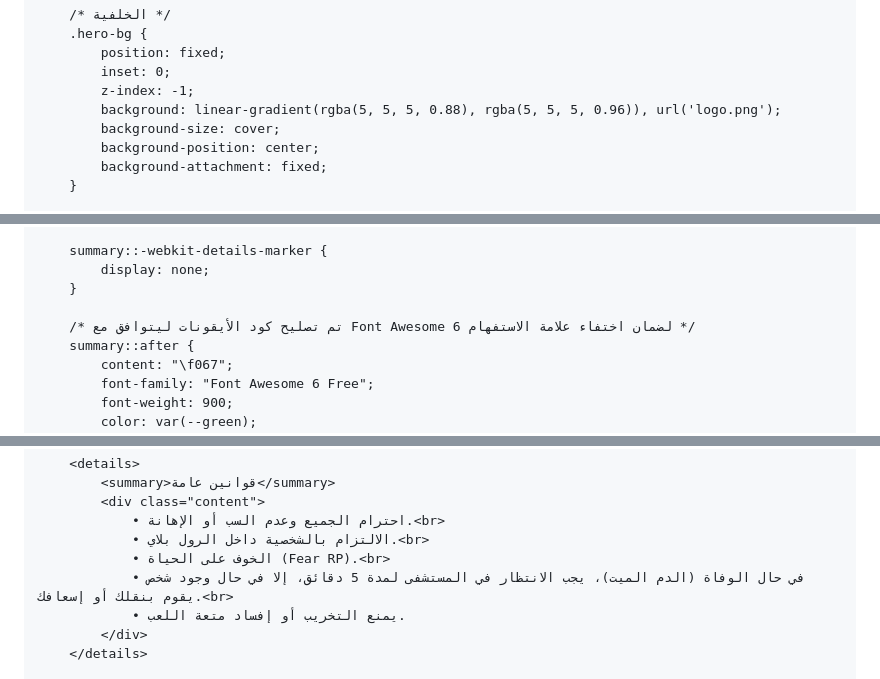
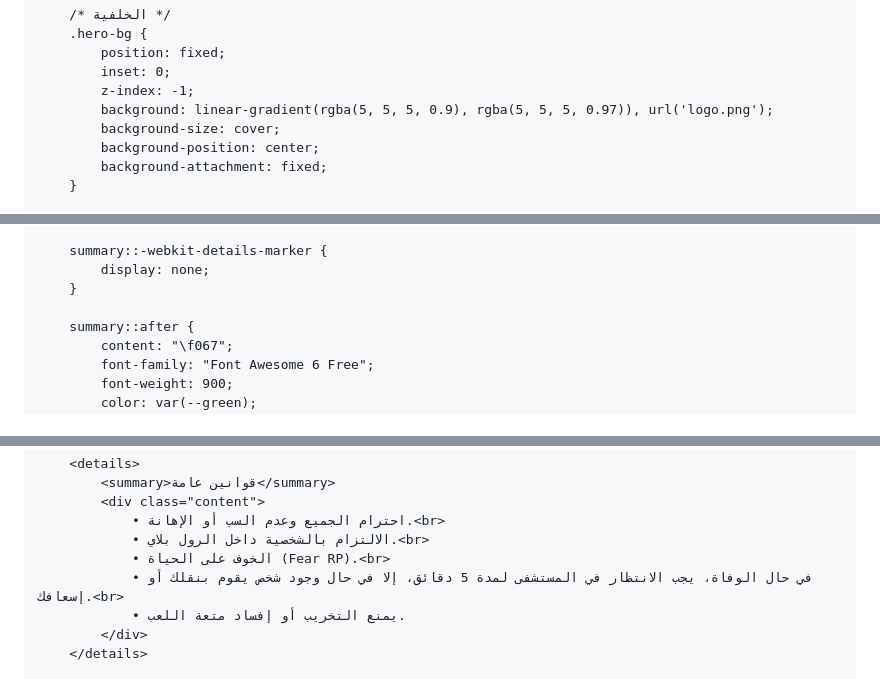
Before and after one commit to naz1rp/nazwa, a Markdown page: README.md, 3 parts joined by grey strips. Drawn GitHub-style.

```diff
--- a/README.md
+++ b/README.md
@@ -33,7 +33,7 @@
             position: fixed;
             inset: 0;
             z-index: -1;
-            background: linear-gradient(rgba(5, 5, 5, 0.88), rgba(5, 5, 5, 0.96)), url('logo.png');
+            background: linear-gradient(rgba(5, 5, 5, 0.9), rgba(5, 5, 5, 0.97)), url('logo.png');
             background-size: cover;
             background-position: center;
             background-attachment: fixed;
@@ -106,7 +106,6 @@
             display: none;
         }
 
-        /* تم تصليح كود الأيقونات ليتوافق مع Font Awesome 6 لضمان اختفاء علامة الاستفهام */
         summary::after {
             content: "\f067";
             font-family: "Font Awesome 6 Free";
@@ -253,7 +252,7 @@
                 • احترام الجميع وعدم السب أو الإهانة.<br>
                 • الالتزام بالشخصية داخل الرول بلاي.<br>
                 • الخوف على الحياة (Fear RP).<br>
-                • في حال الوفاة (الدم الميت)، يجب الانتظار في المستشفى لمدة 5 دقائق، إلا في حال وجود شخص يقوم بنقلك أو إسعافك.<br>
+                • في حال الوفاة، يجب الانتظار في المستشفى لمدة 5 دقائق، إلا في حال وجود شخص يقوم بنقلك أو إسعافك.<br>
                 • يمنع التخريب أو إفساد متعة اللعب.
             </div>
         </details>
```
Also changed, not shown: other parts of README.md (+1 -0 lines).
